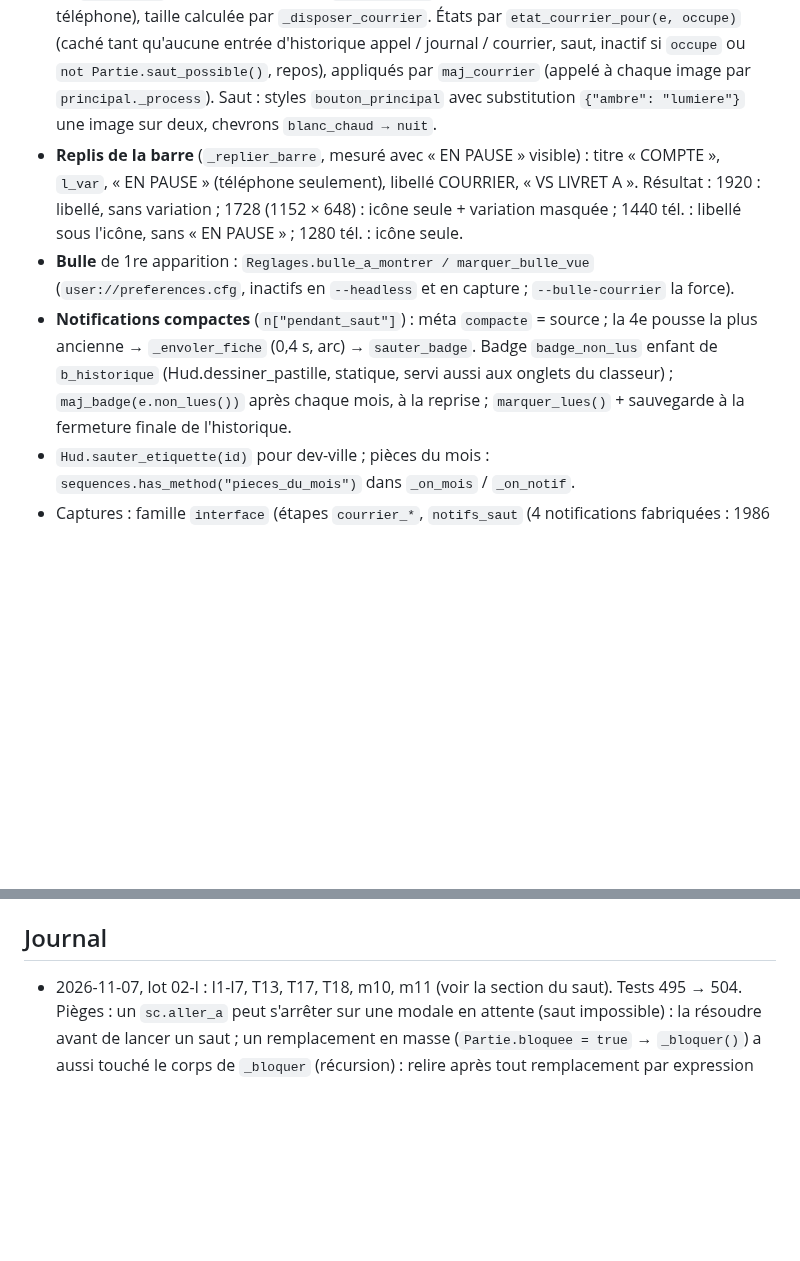
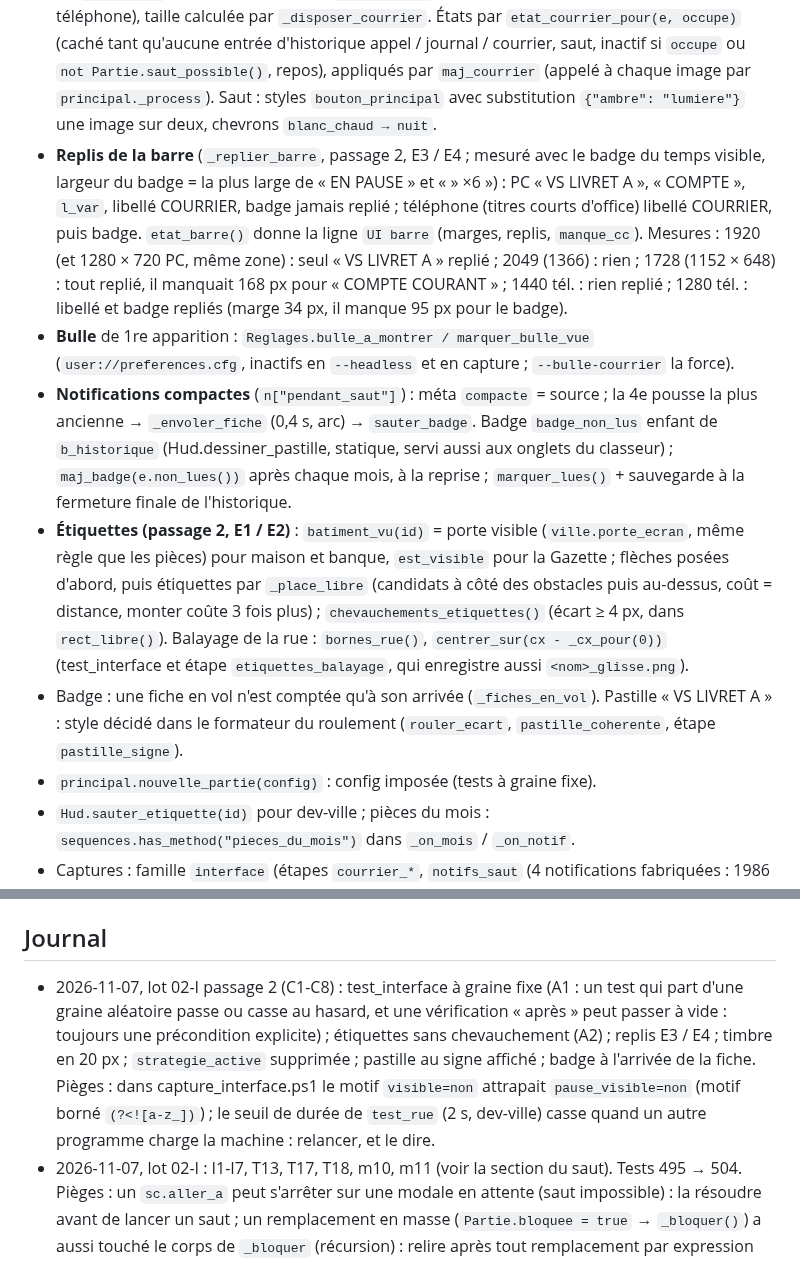
Before and after one commit to neofenril/JeuInvest, a Markdown page: docs/connaissances/dev-interface.md, 2 parts joined by grey strips. GitHub-like rendering; blank space fills up the shorter version.

Commit message:
Base de connaissances de dev-interface : passage 2 du lot 02-I (C1 à C8)
Co-Authored-By: Claude Sonnet 5.5 <noreply@anthropic.com>

```diff
--- a/docs/connaissances/dev-interface.md
+++ b/docs/connaissances/dev-interface.md
@@ -34,9 +34,12 @@
 ## Le saut « jusqu'au prochain courrier » (lot 02-I, 2026-11-07)
 - **Vitesse effective** = `Partie.saut_actif or Partie.vitesse > 0` (un saut lancé de la pause garde `vitesse == 0`) : animation de la rue, gel, icône lecture / pause, badge (« EN PAUSE » ou « » ×6 » en ambre). Jamais `Partie.vitesse` seule.
 - **Bouton COURRIER** (`Hud.b_courrier`, nœud `Courrier`) : contenu (icône `courrier` / `courrier_b` de `icones.txt`, libellé) posé dans un `BoxContainer` enfant du bouton (horizontal PC, vertical téléphone), taille calculée par `_disposer_courrier`. États par `etat_courrier_pour(e, occupe)` (caché tant qu'aucune entrée d'historique appel / journal / courrier, saut, inactif si `occupe` ou `not Partie.saut_possible()`, repos), appliqués par `maj_courrier` (appelé à chaque image par `principal._process`). Saut : styles `bouton_principal` avec substitution `{"ambre": "lumiere"}` une image sur deux, chevrons `blanc_chaud → nuit`.
-- **Replis de la barre** (`_replier_barre`, mesuré avec « EN PAUSE » visible) : titre « COMPTE », `l_var`, « EN PAUSE » (téléphone seulement), libellé COURRIER, « VS LIVRET A ». Résultat : 1920 : libellé, sans variation ; 1728 (1152 × 648) : icône seule + variation masquée ; 1440 tél. : libellé sous l'icône, sans « EN PAUSE » ; 1280 tél. : icône seule.
+- **Replis de la barre** (`_replier_barre`, passage 2, E3 / E4 ; mesuré avec le badge du temps visible, largeur du badge = la plus large de « EN PAUSE » et « » ×6 ») : PC « VS LIVRET A », « COMPTE », `l_var`, libellé COURRIER, badge jamais replié ; téléphone (titres courts d'office) libellé COURRIER, puis badge. `etat_barre()` donne la ligne `UI barre` (marges, replis, `manque_cc`). Mesures : 1920 (et 1280 × 720 PC, même zone) : seul « VS LIVRET A » replié ; 2049 (1366) : rien ; 1728 (1152 × 648) : tout replié, il manquait 168 px pour « COMPTE COURANT » ; 1440 tél. : rien replié ; 1280 tél. : libellé et badge repliés (marge 34 px, il manque 95 px pour le badge).
 - **Bulle** de 1re apparition : `Reglages.bulle_a_montrer / marquer_bulle_vue` (`user://preferences.cfg`, inactifs en `--headless` et en capture ; `--bulle-courrier` la force).
 - **Notifications compactes** (`n["pendant_saut"]`) : méta `compacte` = source ; la 4e pousse la plus ancienne → `_envoler_fiche` (0,4 s, arc) → `sauter_badge`. Badge `badge_non_lus` enfant de `b_historique` (Hud.dessiner_pastille, statique, servi aussi aux onglets du classeur) ; `maj_badge(e.non_lues())` après chaque mois, à la reprise ; `marquer_lues()` + sauvegarde à la fermeture finale de l'historique.
+- **Étiquettes (passage 2, E1 / E2)** : `batiment_vu(id)` = porte visible (`ville.porte_ecran`, même règle que les pièces) pour maison et banque, `est_visible` pour la Gazette ; flèches posées d'abord, puis étiquettes par `_place_libre` (candidats à côté des obstacles puis au-dessus, coût = distance, monter coûte 3 fois plus) ; `chevauchements_etiquettes()` (écart ≥ 4 px, dans `rect_libre()`). Balayage de la rue : `bornes_rue()`, `centrer_sur(cx - _cx_pour(0))` (test_interface et étape `etiquettes_balayage`, qui enregistre aussi `<nom>_glisse.png`).
+- Badge : une fiche en vol n'est comptée qu'à son arrivée (`_fiches_en_vol`). Pastille « VS LIVRET A » : style décidé dans le formateur du roulement (`rouler_ecart`, `pastille_coherente`, étape `pastille_signe`).
+- `principal.nouvelle_partie(config)` : config imposée (tests à graine fixe).
 - `Hud.sauter_etiquette(id)` pour dev-ville ; pièces du mois : `sequences.has_method("pieces_du_mois")` dans `_on_mois` / `_on_notif`.
 - Captures : famille `interface` (étapes `courrier_*`, `notifs_saut` (4 notifications fabriquées : 1986 en a peu), `badge_non_lus`, `historique_nouveau`, départ janvier 1986, prochain arrêt D07 en novembre 1986) ; `integrale_saut` (outils) : mêmes chiffres que `integrale` (160 749 F, 805,93 F, 11 interruptions), 10 arrêts sur modale + fin. Sauvegarde des captures : `user://capture_<pid>.sav` (effacée par `tree_exiting`), `capture_reprise_<md5 du dossier>.sav`.
 
@@ -59,6 +62,7 @@
 - Version du joueur depuis l'éditeur : `-- --joueur` (ex. `--etape=raccourcis --joueur`).
 
 ## Journal
+- 2026-11-07, lot 02-I passage 2 (C1-C8) : test_interface à graine fixe (A1 : un test qui part d'une graine aléatoire passe ou casse au hasard, et une vérification « après » peut passer à vide : toujours une précondition explicite) ; étiquettes sans chevauchement (A2) ; replis E3 / E4 ; timbre en 20 px ; `strategie_active` supprimée ; pastille au signe affiché ; badge à l'arrivée de la fiche. Pièges : dans capture_interface.ps1 le motif `visible=non` attrapait `pause_visible=non` (motif borné `(?<![a-z_])`) ; le seuil de durée de `test_rue` (2 s, dev-ville) casse quand un autre programme charge la machine : relancer, et le dire.
 - 2026-11-07, lot 02-I : I1-I7, T13, T17, T18, m10, m11 (voir la section du saut). Tests 495 → 504. Pièges : un `sc.aller_a` peut s'arrêter sur une modale en attente (saut impossible) : la résoudre avant de lancer un saut ; un remplacement en masse (`Partie.bloquee = true` → `_bloquer()`) a aussi touché le corps de `_bloquer` (récursion) : relire après tout remplacement par expression régulière ; `find_children(…, "CarteProduit")` ne reconnaît pas les `class_name` : filtrer avec `is` ; `scenarios/ville.gd` (dev-ville) appelle encore `sc.strategie_active` : garder la délégation tant qu'il n'est pas passé à StrategieTest ; le timbre « 2,20 F » (14 px) est dans `modale_courrier.gd`, hors du périmètre du lot 02.
 - 2026-11-04, PX2 C8 (après fusion de PX1 + 02-L) : `Hud.placer_etiquettes` borne étiquettes et flèches de bord à `rect_libre()` (8 px ; flèche à 16 px du bord, empilées, chevrons sprites) ; étapes `etiquettes_bord/aller/banque/gazette` ; plaque sombre derrière l'accroche du titre. Pièges : après une fusion qui ajoute des `class_name` (Cadence…), relancer l'import (`tests.ps1` sans `-SansImport`) avant toute capture ; une capture qui quitte pendant un glissement de caméra de la rue PX1 peut bloquer Godot à la sortie (0 % CPU) : attendre la fin du glissement (1,5 s) ; `capture_interface.ps1` surveille chaque lancement (arrêt à 300 s). Ne tuer que ses propres Godot (filtrer la ligne de commande sur son worktree).
 - 2026-11-03, PX2 passage 2 (lot_px2 §9, C1-C7) : téléphone de référence 2400 × 1080 à 400 dpi → simulé 1440 × 648 à 240 dpi (F10) et 1280 × 720 à 320 dpi (`--telephone=169`) ; mobile T = clamp(T_dp, 2, floor(3 × min(h/648, l/1280))), cible_min = min(48 dp, 84) ; PC T ≥ 2, min_size 1152 × 648. Frise 96 px ; panneau « Mon argent » borné au-dessus de la frise (`_alleger_panneau` : courbe variable, replis baguette → coussin → légende). Chiffres toujours en Atkinson (`Style.police_pour(police, taille, texte)`, `Style.garder_police` sur les boutons dont le texte change), Atkinson ≥ 20. Modales trop hautes : seul le nœud « Defilant » défile (`Modales.centrer`). Chevrons de bord en sprite. Contrôles `UI` élargis (hors_cadre, hors_ecran, fenetre, chiffres_pixelify, atkinson_min, fleches_texte). C8 (étiquettes bornées à `rect_libre()`) attend la fusion de PX1.
```
